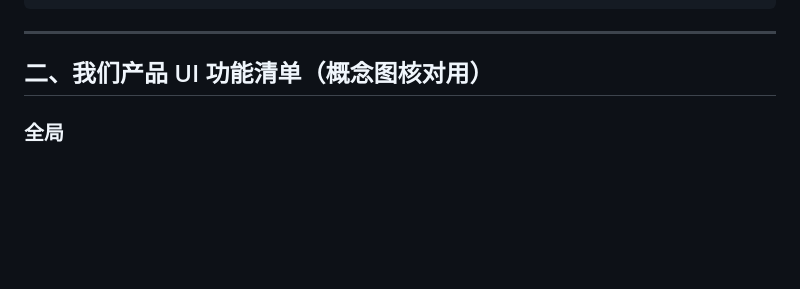
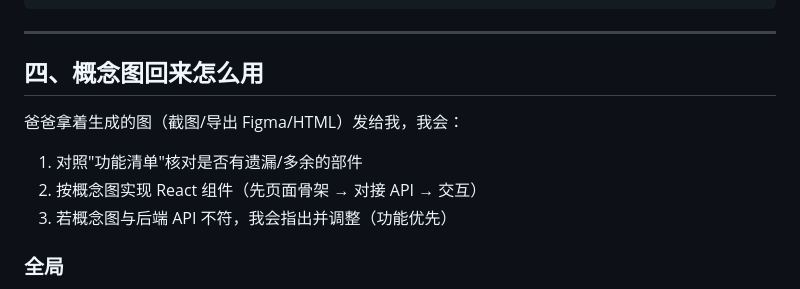
Before and after one commit to osheepv/thesis-agent-dsh, a Markdown page: docs/前端UI生成提示词.md, the part around one of its changes. GitHub-like rendering; blank space fills up the shorter version.

```diff
--- a/docs/前端UI生成提示词.md
+++ b/docs/前端UI生成提示词.md
@@ -59,7 +93,12 @@
 
 ---
 
-## 二、我们产品 UI 功能清单（概念图核对用）
+## 四、概念图回来怎么用
+
+爸爸拿着生成的图（截图/导出 Figma/HTML）发给我，我会：
+1. 对照"功能清单"核对是否有遗漏/多余的部件
+2. 按概念图实现 React 组件（先页面骨架 → 对接 API → 交互）
+3. 若概念图与后端 API 不符，我会指出并调整（功能优先）
 
 ### 全局
 - 顶部导航：任务列表 / 知识库 / 检索 / 设置
```
Also changed, not shown: other parts of docs/前端UI生成提示词.md (+72 -38 lines).
